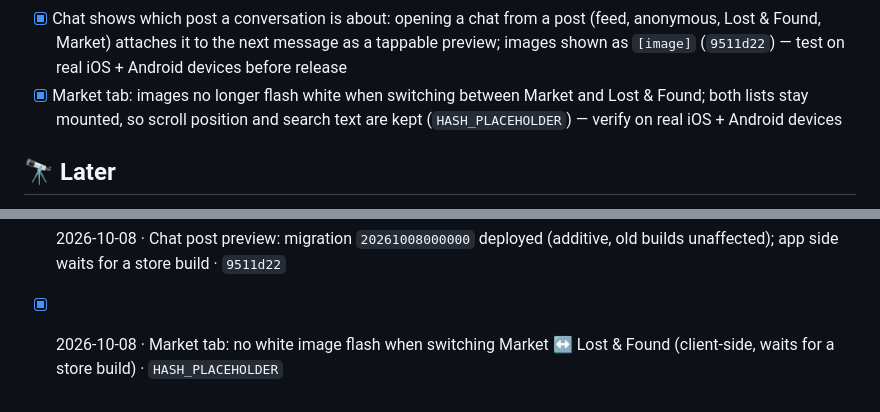
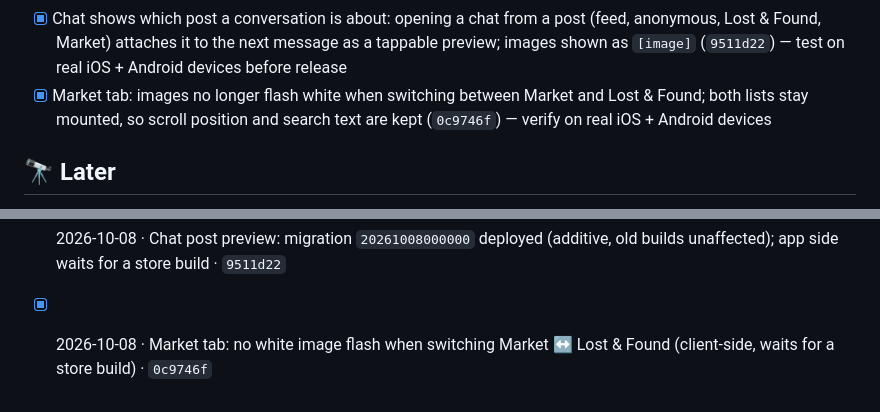
Before and after one commit to Ulug2/UniTea, a Markdown page: ROADMAP.md, 2 parts joined by grey strips. Drawn GitHub-style.

Commit message:
Roadmap: record market image flash fix commit (0c9746f)
Co-Authored-By: Claude Opus 5.5 <noreply@anthropic.com>

```diff
--- a/ROADMAP.md
+++ b/ROADMAP.md
@@ -43,7 +43,7 @@ Committed after the 1.2.0 list above was checked off — ships in whichever buil
 - [ ] Copy post and comment text on detail screens: press-and-select on Android, long-press → Copy (whole text) on iOS (`6f8e744`) — verify on real iOS + Android devices
 - [ ] Market tab: Lost & Found tab renamed "Market" with Market (for sale, optional ₸ price, Chat) and Lost & Found segments, with its own safety reminder on selling posts (`521c05d`, `ebddb29`) — server side already live; verify segments, price field and ₸ sign on real iOS + Android devices
 - [x] Chat shows which post a conversation is about: opening a chat from a post (feed, anonymous, Lost & Found, Market) attaches it to the next message as a tappable preview; images shown as `[image]` (`9511d22`) — test on real iOS + Android devices before release
-- [x] Market tab: images no longer flash white when switching between Market and Lost & Found; both lists stay mounted, so scroll position and search text are kept (`HASH_PLACEHOLDER`) — verify on real iOS + Android devices
+- [x] Market tab: images no longer flash white when switching between Market and Lost & Found; both lists stay mounted, so scroll position and search text are kept (`0c9746f`) — verify on real iOS + Android devices
 
 ## 🔭 Later
 
@@ -77,4 +77,4 @@ Committed after the 1.2.0 list above was checked off — ships in whichever buil
 - [x] 2026-10-03 · Market tab (sell items next to Lost & Found): migration `20261003000000` + `create-post` deployed (additive, old builds unaffected); app side waits for a store build · `521c05d`
 - [x] 2026-10-08 · AI moderation removed from comments and community creation (name + description); posts and post images stay AI-moderated — `create-comment`, `create-community`, `create-post` deployed (server-side, all app versions) · `8c1171c`
 - [x] 2026-10-08 · Chat post preview: migration `20261008000000` deployed (additive, old builds unaffected); app side waits for a store build · `9511d22`
-- [x] 2026-10-08 · Market tab: no white image flash when switching Market ↔ Lost & Found (client-side, waits for a store build) · `HASH_PLACEHOLDER`
+- [x] 2026-10-08 · Market tab: no white image flash when switching Market ↔ Lost & Found (client-side, waits for a store build) · `0c9746f`
```
